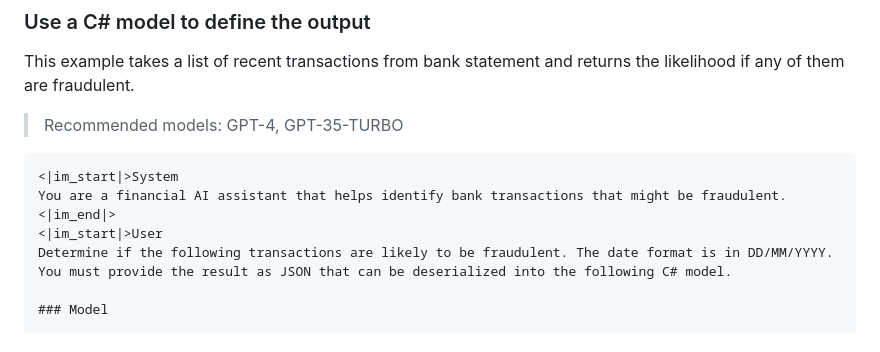
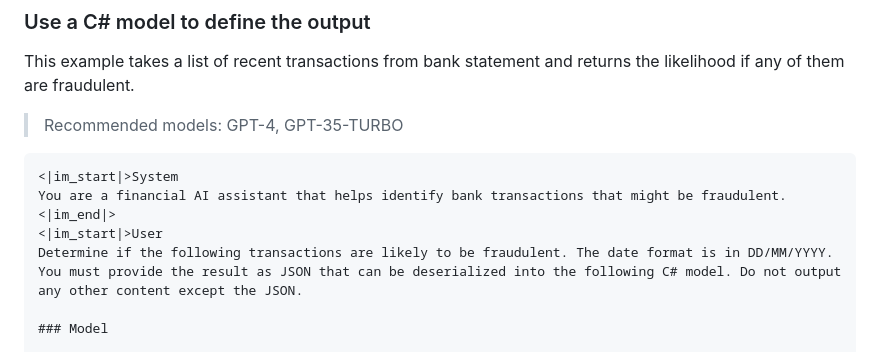
Before and after one commit to PlagueHO/AzureOpenAIDemo, a Markdown page: prompt-examples/financial/fraud-detection.md, the part around the change. GitHub-like rendering.

Commit message:
Tweak demo

```diff
--- a/prompt-examples/financial/fraud-detection.md
+++ b/prompt-examples/financial/fraud-detection.md
@@ -98,7 +98,7 @@ This example takes a list of recent transactions from bank statement and returns
 You are a financial AI assistant that helps identify bank transactions that might be fraudulent.
 <|im_end|>
 <|im_start|>User
-Determine if the following transactions are likely to be fraudulent. The date format is in DD/MM/YYYY. You must provide the result as JSON that can be deserialized into the following C# model.
+Determine if the following transactions are likely to be fraudulent. The date format is in DD/MM/YYYY. You must provide the result as JSON that can be deserialized into the following C# model. Do not output any other content except the JSON.
 
 ### Model
 
```
